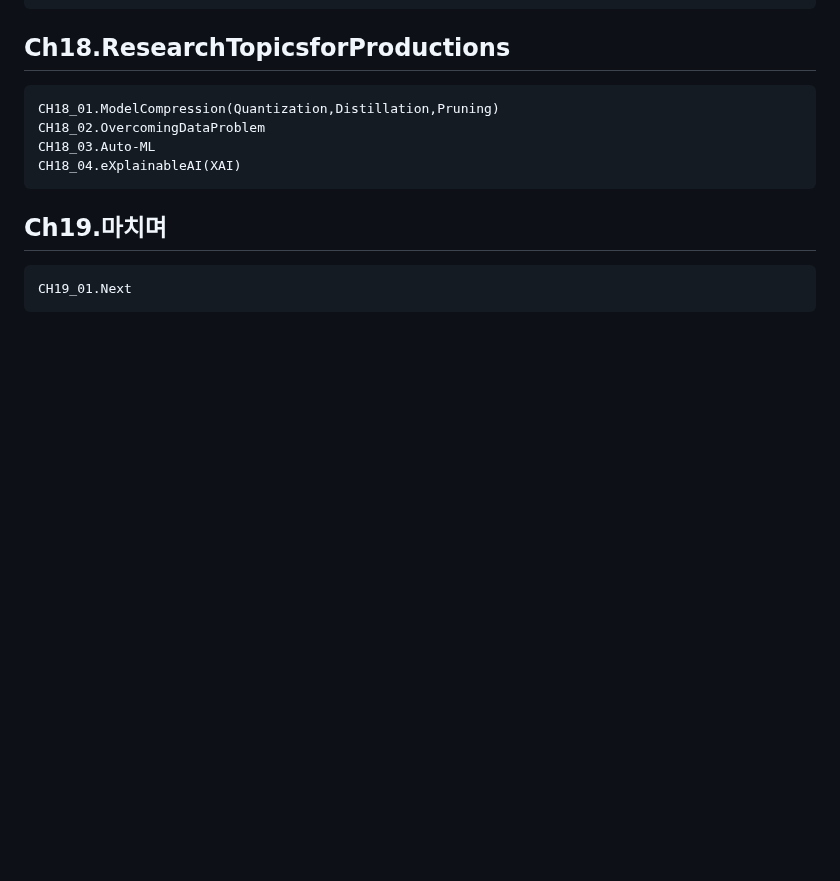
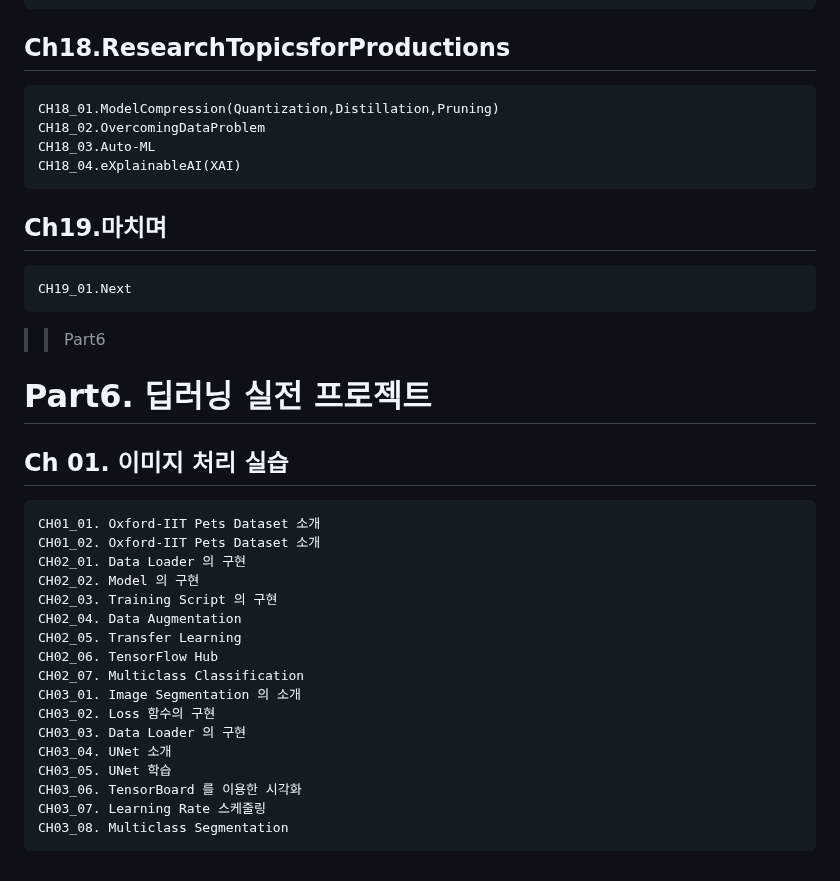
Before and after one commit to joony0512/Deep_Learning_Class, a Markdown page: README.md, the part around the change. Drawn GitHub-style; blank space fills up the shorter version.

```diff
--- a/README.md
+++ b/README.md
@@ -385,3 +385,24 @@
 	CH18_04.eXplainableAI(XAI)
 ## Ch19.마치며
 	CH19_01.Next
+
+>> Part6
+# Part6. 딥러닝 실전 프로젝트
+## Ch 01. 이미지 처리 실습
+	CH01_01. Oxford-IIT Pets Dataset 소개
+	CH01_02. Oxford-IIT Pets Dataset 소개
+	CH02_01. Data Loader 의 구현
+	CH02_02. Model 의 구현
+	CH02_03. Training Script 의 구현
+	CH02_04. Data Augmentation
+	CH02_05. Transfer Learning
+	CH02_06. TensorFlow Hub
+	CH02_07. Multiclass Classification
+	CH03_01. Image Segmentation 의 소개
+	CH03_02. Loss 함수의 구현
+	CH03_03. Data Loader 의 구현
+	CH03_04. UNet 소개
+	CH03_05. UNet 학습
+	CH03_06. TensorBoard 를 이용한 시각화
+	CH03_07. Learning Rate 스케줄링
+	CH03_08. Multiclass Segmentation
```
